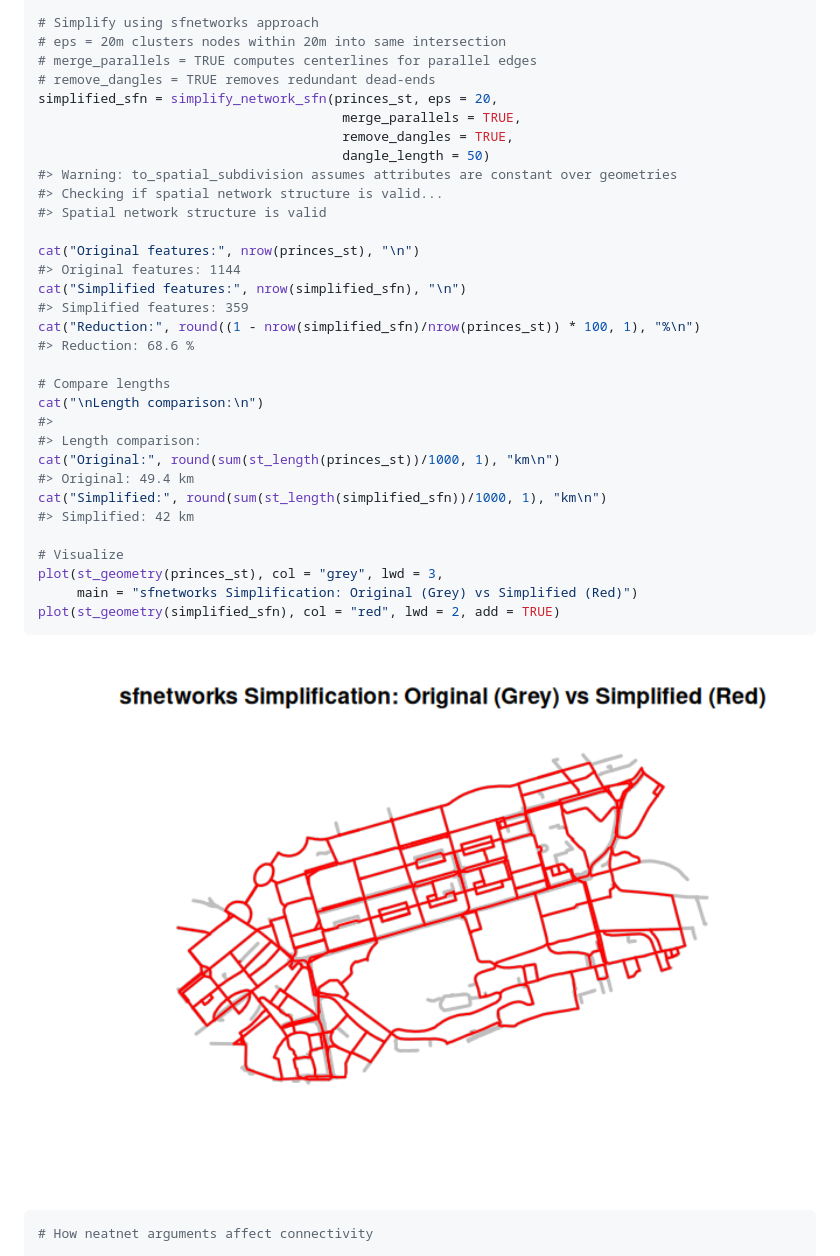
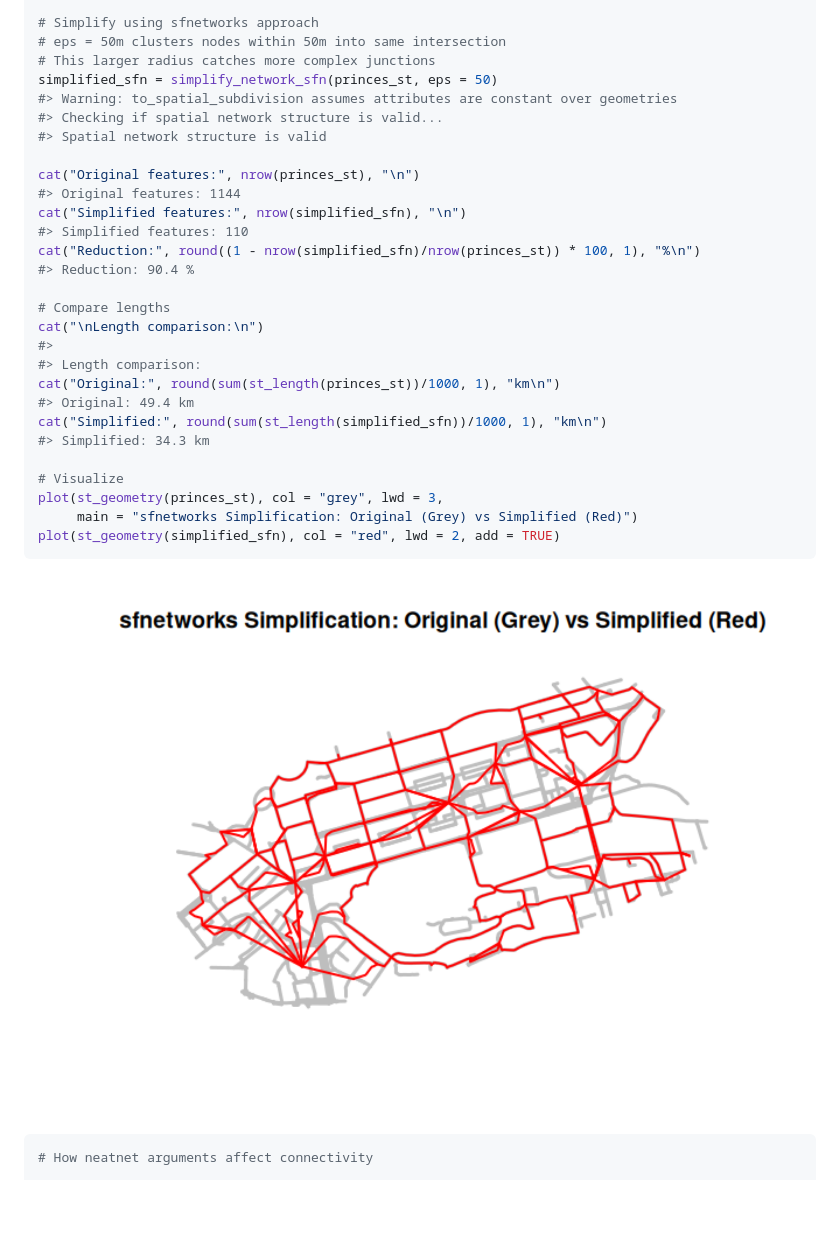
Before and after one commit to Robinlovelace/neatnet, a Markdown page: README.md, the part around the change. Drawn GitHub-style; pictures changed too: man/figures/README-sfnetworks-simplify-1.png; blank space fills up the shorter version.

Commit message:
Add spatial_merge option (default FALSE), increase eps to 50 for 90% reduction

```diff
--- a/README.md
+++ b/README.md
@@ -182,13 +182,9 @@ library(tibble)
 library(geos)
 
 # Simplify using sfnetworks approach
-# eps = 20m clusters nodes within 20m into same intersection
-# merge_parallels = TRUE computes centerlines for parallel edges
-# remove_dangles = TRUE removes redundant dead-ends
-simplified_sfn = simplify_network_sfn(princes_st, eps = 20,
-                                       merge_parallels = TRUE,
-                                       remove_dangles = TRUE,
-                                       dangle_length = 50)
+# eps = 50m clusters nodes within 50m into same intersection
+# This larger radius catches more complex junctions
+simplified_sfn = simplify_network_sfn(princes_st, eps = 50)
 #> Warning: to_spatial_subdivision assumes attributes are constant over geometries
 #> Checking if spatial network structure is valid...
 #> Spatial network structure is valid
@@ -196,9 +192,9 @@ simplified_sfn = simplify_network_sfn(princes_st, eps = 20,
 cat("Original features:", nrow(princes_st), "\n")
 #> Original features: 1144
 cat("Simplified features:", nrow(simplified_sfn), "\n")
-#> Simplified features: 359
+#> Simplified features: 110
 cat("Reduction:", round((1 - nrow(simplified_sfn)/nrow(princes_st)) * 100, 1), "%\n")
-#> Reduction: 68.6 %
+#> Reduction: 90.4 %
 
 # Compare lengths
 cat("\nLength comparison:\n")
@@ -207,7 +203,7 @@ cat("\nLength comparison:\n")
 cat("Original:", round(sum(st_length(princes_st))/1000, 1), "km\n")
 #> Original: 49.4 km
 cat("Simplified:", round(sum(st_length(simplified_sfn))/1000, 1), "km\n")
-#> Simplified: 42 km
+#> Simplified: 34.3 km
 
 # Visualize
 plot(st_geometry(princes_st), col = "grey", lwd = 3,
```
Also changed, not shown: 3 other files.
